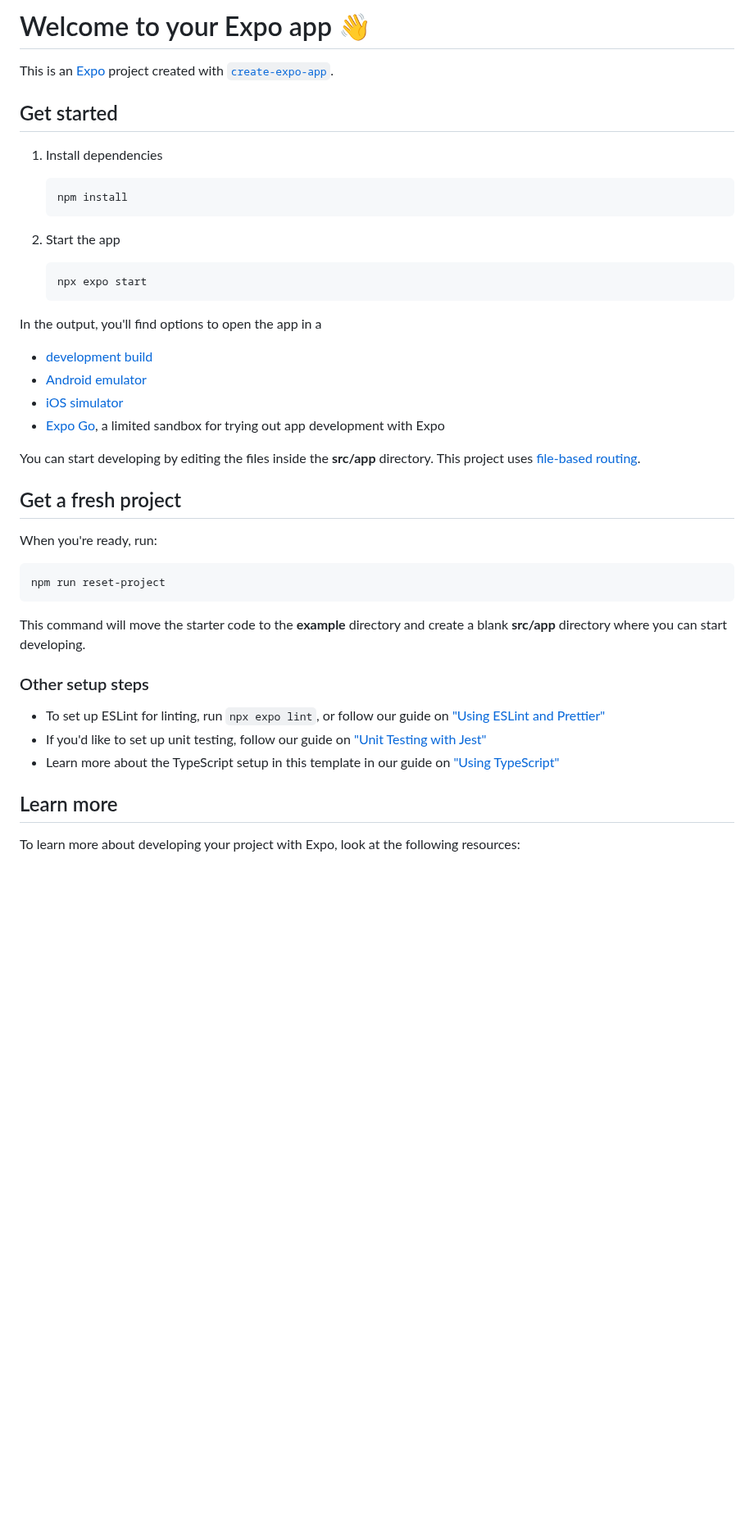
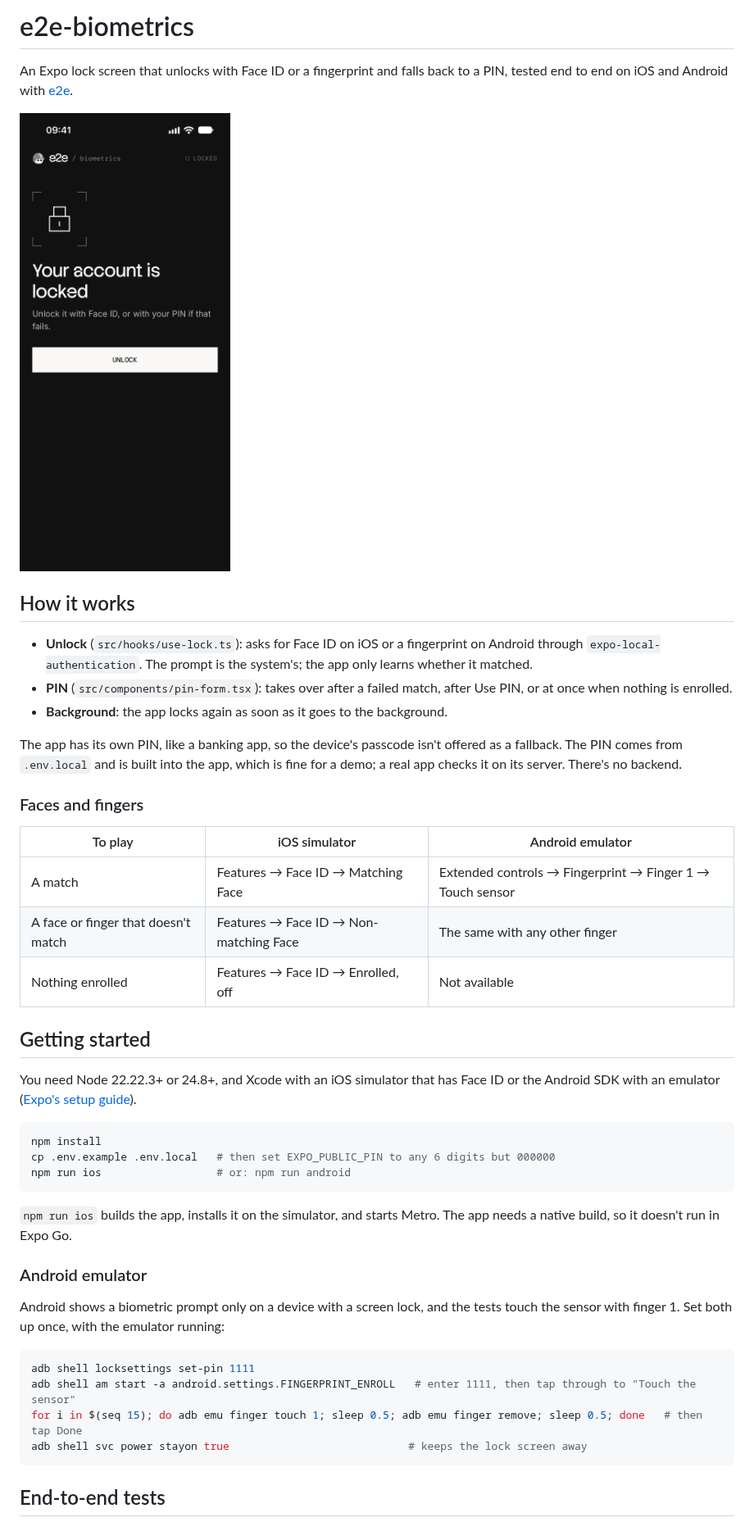
Before and after one commit to tester-army/e2e-biometrics, a Markdown page: README.md, the part around one of its changes. Shown at 82% size. GitHub-like rendering; pictures changed too: docs/screenshot.png (added); blank space fills up the shorter version.

Commit message:
Write the README

````diff
--- a/README.md
+++ b/README.md
@@ -1,47 +1,47 @@
-# Welcome to your Expo app 👋
+# e2e-biometrics
 
-This is an [Expo](https://expo.dev) project created with [`create-expo-app`](https://www.npmjs.com/package/create-expo-app).
+An Expo lock screen that unlocks with Face ID or a fingerprint and falls back to a PIN, tested end to end on iOS and Android with [e2e](https://www.npmjs.com/package/e2e).
 
-## Get started
+<img src="docs/screenshot.png" alt="The lock screen: Your account is locked, a line naming Face ID, and Unlock" width="320">
 
-1. Install dependencies
+## How it works
 
-   ```bash
-   npm install
-   ```
+- **Unlock** (`src/hooks/use-lock.ts`): asks for Face ID on iOS or a fingerprint on Android through `expo-local-authentication`. The prompt is the system's; the app only learns whether it matched.
+- **PIN** (`src/components/pin-form.tsx`): takes over after a failed match, after Use PIN, or at once when nothing is enrolled.
+- **Background**: the app locks again as soon as it goes to the background.
 
-2. Start the app
+The app has its own PIN, like a banking app, so the device's passcode isn't offered as a fallback. The PIN comes from `.env.local` and is built into the app, which is fine for a demo; a real app checks it on its server. There's no backend.
 
-   ```bash
-   npx expo start
-   ```
+### Faces and fingers
 
-In the output, you'll find options to open the app in a
+| To play                             | iOS simulator                          | Android emulator                                          |
+| ----------------------------------- | -------------------------------------- | --------------------------------------------------------- |
+| A match                             | Features → Face ID → Matching Face     | Extended controls → Fingerprint → Finger 1 → Touch sensor |
+| A face or finger that doesn't match | Features → Face ID → Non-matching Face | The same with any other finger                            |
+| Nothing enrolled                    | Features → Face ID → Enrolled, off     | Not available                                             |
 
-- [development build](https://docs.expo.dev/develop/development-builds/introduction/)
-- [Android emulator](https://docs.expo.dev/workflow/android-studio-emulator/)
-- [iOS simulator](https://docs.expo.dev/workflow/ios-simulator/)
-- [Expo Go](https://expo.dev/go), a limited sandbox for trying out app development with Expo
+## Getting started
 
-You can start developing by editing the files inside the **src/app** directory. This project uses [file-based routing](https://docs.expo.dev/router/introduction).
-
-## Get a fresh project
-
-When you're ready, run:
+You need Node 22.22.3+ or 24.8+, and Xcode with an iOS simulator that has Face ID or the Android SDK with an emulator ([Expo's setup guide](https://docs.expo.dev/get-started/set-up-your-environment/)).
 
 ```bash
-npm run reset-project
+npm install
+cp .env.example .env.local   # then set EXPO_PUBLIC_PIN to any 6 digits but 000000
+npm run ios                  # or: npm run android
 ```
 
-This command will move the starter code to the **example** directory and create a blank **src/app** directory where you can start developing.
+`npm run ios` builds the app, installs it on the simulator, and starts Metro. The app needs a native build, so it doesn't run in Expo Go.
 
-### Other setup steps
+### Android emulator
 
-- To set up ESLint for linting, run `npx expo lint`, or follow our guide on ["Using ESLint and Prettier"](https://docs.expo.dev/guides/using-eslint/)
-- If you'd like to set up unit testing, follow our guide on ["Unit Testing with Jest"](https://docs.expo.dev/develop/unit-testing/)
-- Learn more about the TypeScript setup in this template in our guide on ["Using TypeScript"](https://docs.expo.dev/guides/typescript/)
+Android shows a biometric prompt only on a device with a screen lock, and the tests touch the sensor with finger 1. Set both up once, with the emulator running:
 
-## Learn more
+```bash
+adb shell locksettings set-pin 1111
+adb shell am start -a android.settings.FINGERPRINT_ENROLL   # enter 1111, then tap through to "Touch the sensor"
+for i in $(seq 15); do adb emu finger touch 1; sleep 0.5; adb emu finger remove; sleep 0.5; done   # then tap Done
+adb shell svc power stayon true                            # keeps the lock screen away
+```
 
-To learn more about developing your project with Expo, look at the following resources:
+## End-to-end tests
 
````
Also changed, not shown: other parts of README.md (+26 -6 lines).
